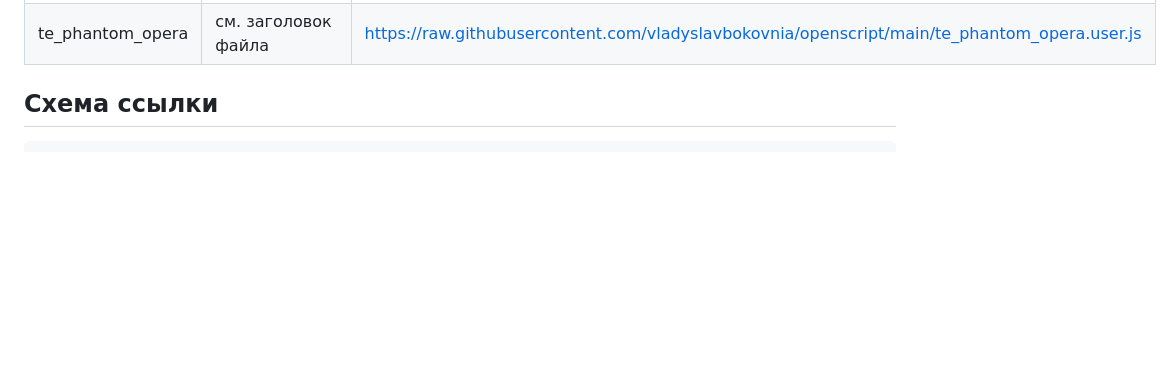
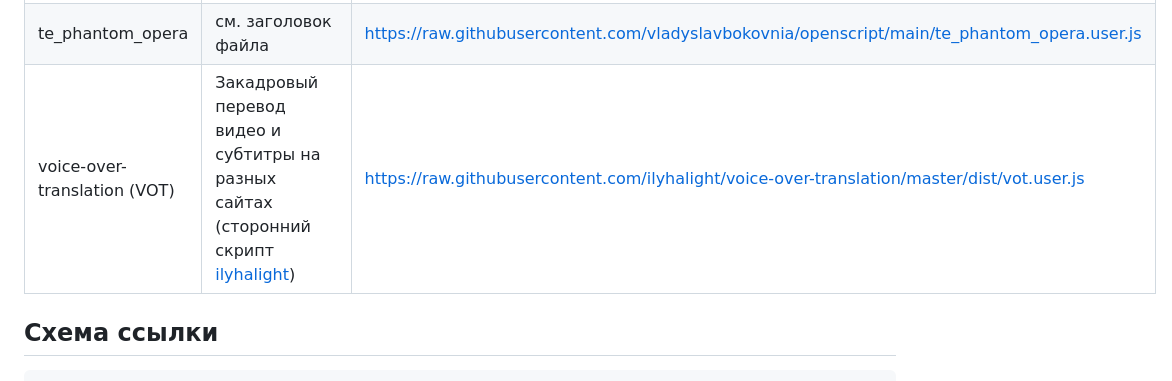
Before and after one commit to vladyslavbokovnia/openscript, a Markdown page: README.md, the part around the change. Drawn GitHub-style; blank space fills up the shorter version.

Commit message:
README: add voice-over-translation install link

```diff
--- a/README.md
+++ b/README.md
@@ -17,6 +17,7 @@ Userscripts для Tampermonkey (Android, Kiwi). Чтобы установить
 | SUBVOICE | Читает субтитры вслух с переводом на русский, перемотка наклонами, субтитры по ссылке YouTube/Bilibili | https://raw.githubusercontent.com/vladyslavbokovnia/openscript/main/subvoice.user.js |
 | Прятать панели при прокрутке | На любых сайтах прячет закреплённые шапки и нижние меню при прокрутке вниз, возвращает при прокрутке вверх; настройки в меню Tampermonkey | https://raw.githubusercontent.com/vladyslavbokovnia/openscript/main/hide-panels.user.js |
 | te_phantom_opera | см. заголовок файла | https://raw.githubusercontent.com/vladyslavbokovnia/openscript/main/te_phantom_opera.user.js |
+| voice-over-translation (VOT) | Закадровый перевод видео и субтитры на разных сайтах (сторонний скрипт [ilyhalight](https://github.com/ilyhalight/voice-over-translation)) | https://raw.githubusercontent.com/ilyhalight/voice-over-translation/master/dist/vot.user.js |
 
 ## Схема ссылки
 
```
